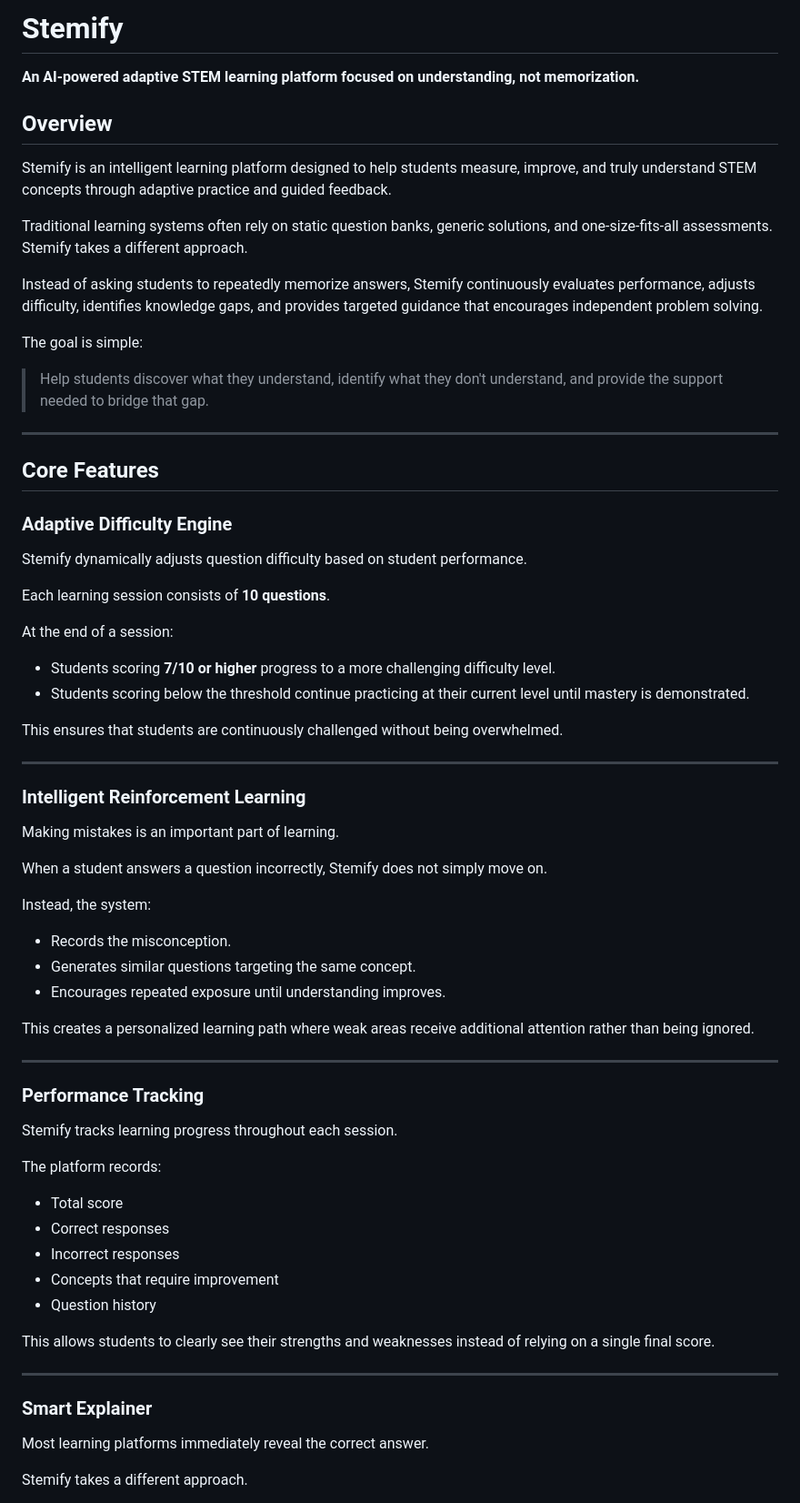
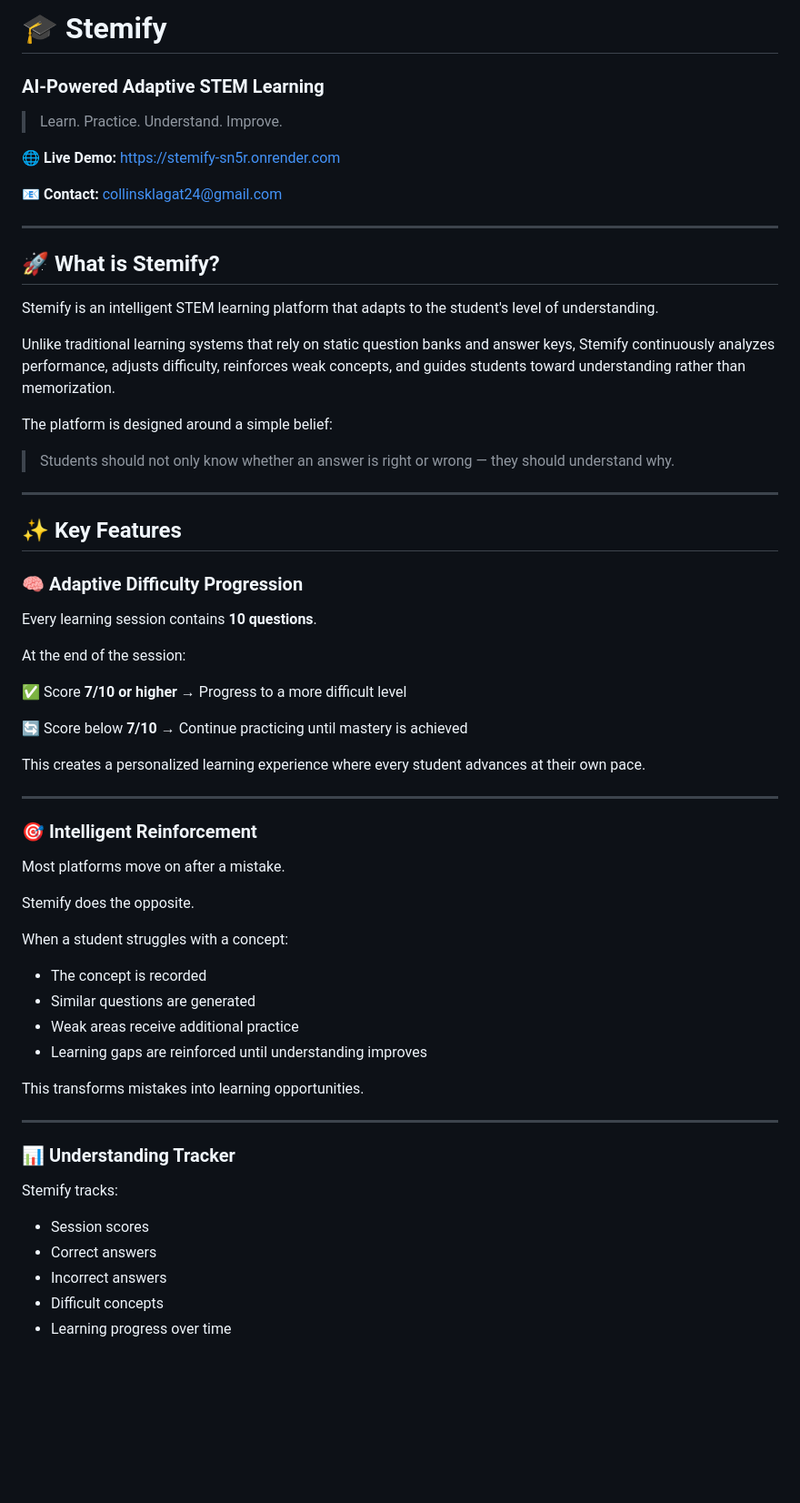
Before and after one commit to lagat24/Stem_ai_helper, a Markdown page: README.md, the part around one of its changes. Shown at 91% size. Drawn GitHub-style; blank space fills up the shorter version.

Commit message:
Revise README for improved clarity and engagement
Updated README to enhance clarity and engagement with new headings and emojis. Improved descriptions of features and educational philosophy.

```diff
--- a/README.md
+++ b/README.md
@@ -1,73 +1,67 @@
-# Stemify
+# 🎓 Stemify
 
-**An AI-powered adaptive STEM learning platform focused on understanding, not memorization.**
+### AI-Powered Adaptive STEM Learning
 
-## Overview
+> Learn. Practice. Understand. Improve.
 
-Stemify is an intelligent learning platform designed to help students measure, improve, and truly understand STEM concepts through adaptive practice and guided feedback.
+🌐 **Live Demo:** https://stemify-sn5r.onrender.com
 
-Traditional learning systems often rely on static question banks, generic solutions, and one-size-fits-all assessments. Stemify takes a different approach.
-
-Instead of asking students to repeatedly memorize answers, Stemify continuously evaluates performance, adjusts difficulty, identifies knowledge gaps, and provides targeted guidance that encourages independent problem solving.
-
-The goal is simple:
-
-> Help students discover what they understand, identify what they don't understand, and provide the support needed to bridge that gap.
+📧 **Contact:** [collinsklagat24@gmail.com](mailto:collinsklagat24@gmail.com)
 
 ---
 
-## Core Features
+## 🚀 What is Stemify?
 
-### Adaptive Difficulty Engine
+Stemify is an intelligent STEM learning platform that adapts to the student's level of understanding.
 
-Stemify dynamically adjusts question difficulty based on student performance.
+Unlike traditional learning systems that rely on static question banks and answer keys, Stemify continuously analyzes performance, adjusts difficulty, reinforces weak concepts, and guides students toward understanding rather than memorization.
 
-Each learning session consists of **10 questions**.
+The platform is designed around a simple belief:
 
-At the end of a session:
-
-* Students scoring **7/10 or higher** progress to a more challenging difficulty level.
-* Students scoring below the threshold continue practicing at their current level until mastery is demonstrated.
-
-This ensures that students are continuously challenged without being overwhelmed.
+> Students should not only know whether an answer is right or wrong — they should understand why.
 
 ---
 
-### Intelligent Reinforcement Learning
+## ✨ Key Features
 
-Making mistakes is an important part of learning.
+### 🧠 Adaptive Difficulty Progression
 
-When a student answers a question incorrectly, Stemify does not simply move on.
+Every learning session contains **10 questions**.
 
-Instead, the system:
+At the end of the session:
 
-* Records the misconception.
-* Generates similar questions targeting the same concept.
-* Encourages repeated exposure until understanding improves.
+✅ Score **7/10 or higher** → Progress to a more difficult level
 
-This creates a personalized learning path where weak areas receive additional attention rather than being ignored.
+🔄 Score below **7/10** → Continue practicing until mastery is achieved
+
+This creates a personalized learning experience where every student advances at their own pace.
 
 ---
 
-### Performance Tracking
+### 🎯 Intelligent Reinforcement
 
-Stemify tracks learning progress throughout each session.
+Most platforms move on after a mistake.
 
-The platform records:
+Stemify does the opposite.
 
-* Total score
-* Correct responses
-* Incorrect responses
-* Concepts that require improvement
-* Question history
+When a student struggles with a concept:
 
-This allows students to clearly see their strengths and weaknesses instead of relying on a single final score.
+* The concept is recorded
+* Similar questions are generated
+* Weak areas receive additional practice
+* Learning gaps are reinforced until understanding improves
+
+This transforms mistakes into learning opportunities.
 
 ---
 
-### Smart Explainer
+### 📊 Understanding Tracker
 
-Most learning platforms immediately reveal the correct answer.
+Stemify tracks:
 
-Stemify takes a different approach.
+* Session scores
+* Correct answers
+* Incorrect answers
+* Difficult concepts
+* Learning progress over time
 
```
Also changed, not shown: other parts of README.md (+81 -64 lines).
